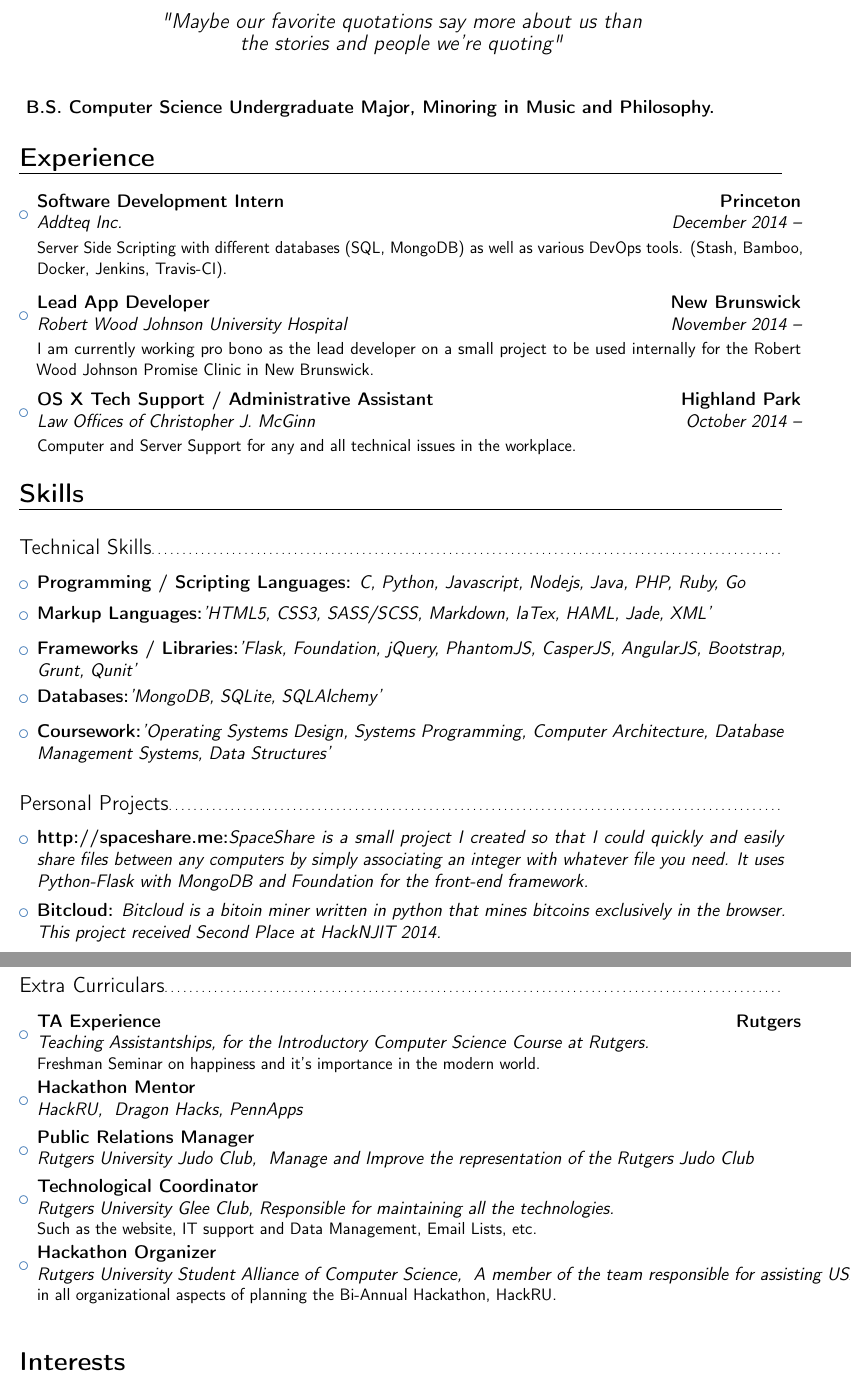
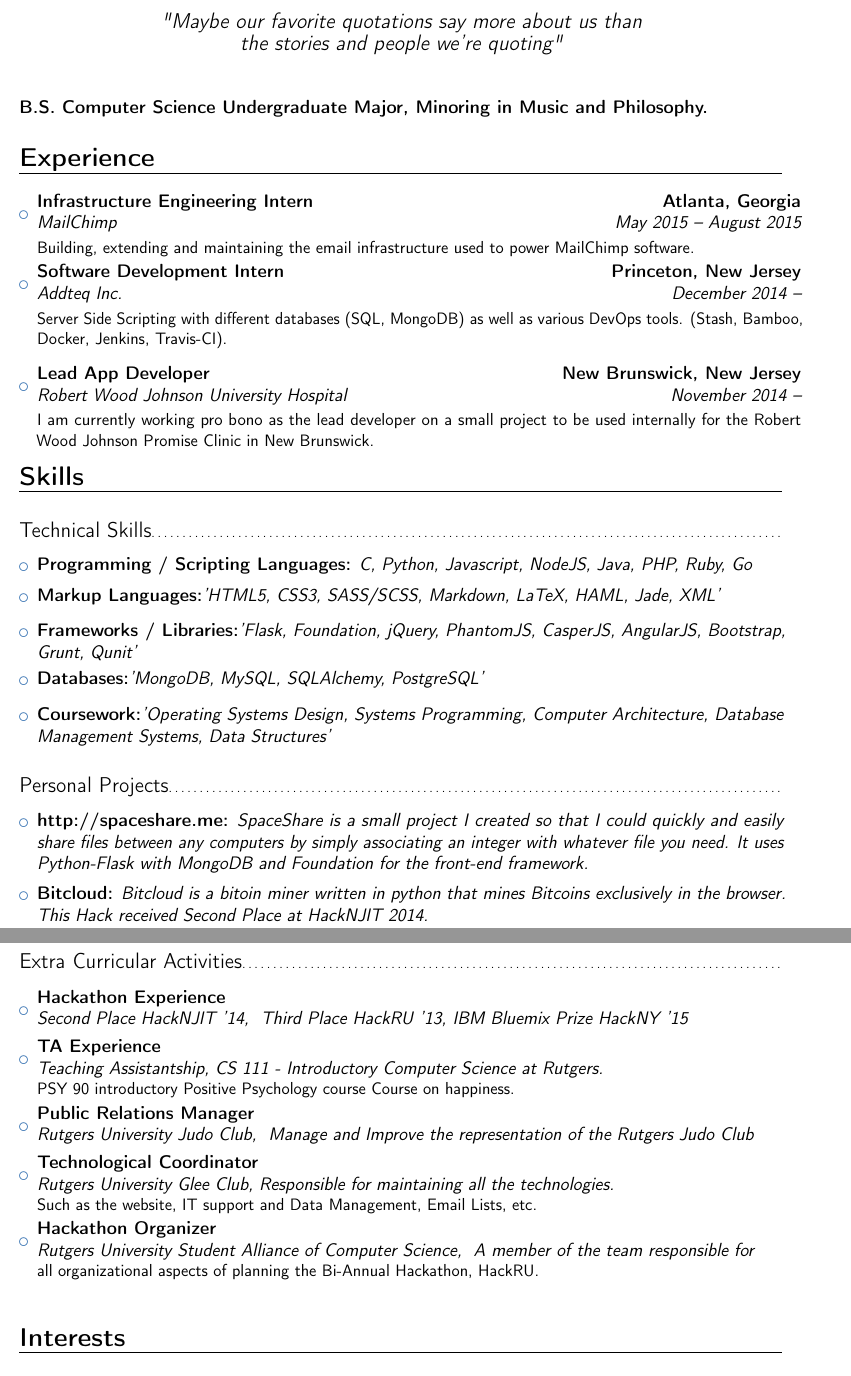
Before and after one commit to DavidAwad/resume, a LaTeX CV (resume.tex): two parts of pages 1 and 2 of 3, joined at a grey line, cut so that both start at the same text. Compiled offline with pdfLaTeX.

Commit message:
Update resume.tex

```diff
--- a/resume.tex
+++ b/resume.tex
@@ -55,15 +55,16 @@
 
 \begin{itemize}
 
-\item{\cventry{December 2014 --}{Addteq Inc.}{Software Development Intern}{Princeton}{}{\vspace{3pt}Server Side Scripting with different databases (SQL, MongoDB) as well as various DevOps tools. (Stash, Bamboo, Docker, Jenkins, Travis-CI).}}
+
+\item{\cventry{May 2015 -- August 2015}{MailChimp}{Infrastructure Engineering Intern}{Atlanta, Georgia}{}{\vspace{3pt} Building, extending and maintaining the email infrastructure used to power MailChimp software.}}
+
+
+\item{\cventry{December 2014 --}{Addteq Inc.}{Software Development Intern}{Princeton, New Jersey}{}{\vspace{3pt}Server Side Scripting with different databases (SQL, MongoDB) as well as various DevOps tools. (Stash, Bamboo, Docker, Jenkins, Travis-CI).}}
 
 \vspace{6pt}
 
-\item{\cventry{November 2014 --}{Robert Wood Johnson University Hospital}{Lead App Developer}{New Brunswick}{}{\vspace{3pt}I am currently working pro bono as the lead developer on a small project to be used internally for the Robert Wood Johnson Promise Clinic in New Brunswick.}}
+\item{\cventry{November 2014 --}{Robert Wood Johnson University Hospital}{Lead App Developer}{New Brunswick, New Jersey}{}{\vspace{3pt}I am currently working pro bono as the lead developer on a small project to be used internally for the Robert Wood Johnson Promise Clinic in New Brunswick.}}
 
-\vspace{6pt}
-
-\item{\cventry{October 2014 --}{Law Offices of Christopher J. McGinn}{OS X Tech Support / Administrative Assistant}{Highland Park}{}{\vspace{3pt}Computer and Server Support for any and all technical issues in the workplace.}}
 
 \end{itemize}
 
@@ -77,13 +78,13 @@
 
 \begin{itemize}
 
-\item{\textbf{Programming / Scripting Languages:} \textit{C, Python, Javascript, Nodejs, Java, PHP, Ruby, Go}
+\item{\textbf{Programming / Scripting Languages:} \textit{C, Python, Javascript, NodeJS, Java, PHP, Ruby, Go}
 
 \small{}}
 
 \vspace{6pt}
 
-\item{\textbf{Markup Languages:}\textit{'HTML5, CSS3, SASS/SCSS, Markdown, laTex, HAML, Jade, XML'}
+\item{\textbf{Markup Languages:}\textit{'HTML5, CSS3, SASS/SCSS, Markdown, LaTeX, HAML, Jade, XML'}
 
 \vspace{3pt}
 
@@ -95,7 +96,7 @@
 
 \vspace{3pt}
 % item start
-\item{\textbf{Databases:}\textit{'MongoDB, SQLite, SQLAlchemy'} }
+\item{\textbf{Databases:}\textit{'MongoDB, MySQL, SQLAlchemy, PostgreSQL'} }
 
 \vspace{3pt}
 
@@ -121,31 +122,31 @@
 
 \begin{itemize}
 
-\item{\textbf{http://spaceshare.me:}\textit{SpaceShare is a small project I created so that I could quickly and easily share files between any computers by simply associating an integer with whatever file you need. It uses Python-Flask with MongoDB and Foundation for the front-end framework. }}
+\item{\textbf{http://spaceshare.me:}\textit{ SpaceShare is a small project I created so that I could quickly and easily share files between any computers by simply associating an integer with whatever file you need. It uses Python-Flask with MongoDB and Foundation for the front-end framework. }}
 
 \vspace{5pt}
 
-\item{\textbf{Bitcloud:}\textit{ Bitcloud is a bitoin miner written in python that mines bitcoins exclusively in the browser. This project received Second Place at HackNJIT 2014.}}
+\item{\textbf{Bitcloud:}\textit{ Bitcloud is a bitoin miner written in python that mines Bitcoins exclusively in the browser. This Hack received Second Place at HackNJIT 2014.}}
 
 \vspace{5pt}
 
 \end{itemize}
 
-\subsection{Extra Curriculars}
+\subsection{Extra Curricular Activities}
 
 \vspace{5pt}
 
 \begin{itemize}
 
-\item{\cventry{}{Teaching Assistantships}{TA Experience}{Rutgers}{\textit{for the Introductory Computer Science Course at Rutgers.}}{Freshman Seminar on happiness and it's importance in the modern world.}}
+\item{\cventry{}{Second Place HackNJIT '14}{Hackathon Experience}{}{ {Third Place HackRU '13, IBM Bluemix Prize HackNY '15} }{}}
 
-\item{\cventry{}{HackRU}{Hackathon Mentor}{}{ {Dragon Hacks, PennApps} }{}}
+\item{\cventry{}{Teaching Assistantship}{TA Experience}{}{\textit{CS 111 - Introductory Computer Science at Rutgers.}}{PSY 90 introductory Positive Psychology course Course on happiness.}}
 
 \item{\cventry{}{Rutgers University Judo Club}{Public Relations Manager}{}{ {Manage and Improve the representation of the Rutgers Judo Club} }{}}
 
 \item{\cventry{}{Rutgers University Glee Club}{Technological Coordinator}{}{{Responsible for maintaining all the technologies.}}{Such as the website, IT support and Data Management, Email Lists, etc.}}
 
-\item{\cventry{USACS}{Rutgers University Student Alliance of Computer Science}{Hackathon Organizer}{}{ {A member of the team responsible for assisting} }{in all organizational aspects of planning the Bi-Annual Hackathon, HackRU.}}
+\item{\cventry{}{Rutgers University Student Alliance of Computer Science}{Hackathon Organizer}{}{ {A member of the team responsible for } }{all organizational aspects of planning the Bi-Annual Hackathon, HackRU.}}
 
 %\item{\cventry{ARG1}{ARG2}{Clubs}{ARG4}{ {A* to B} }{ARG6}}
 
```
Also changed, not shown: resume.tex (2 more changed lines).
